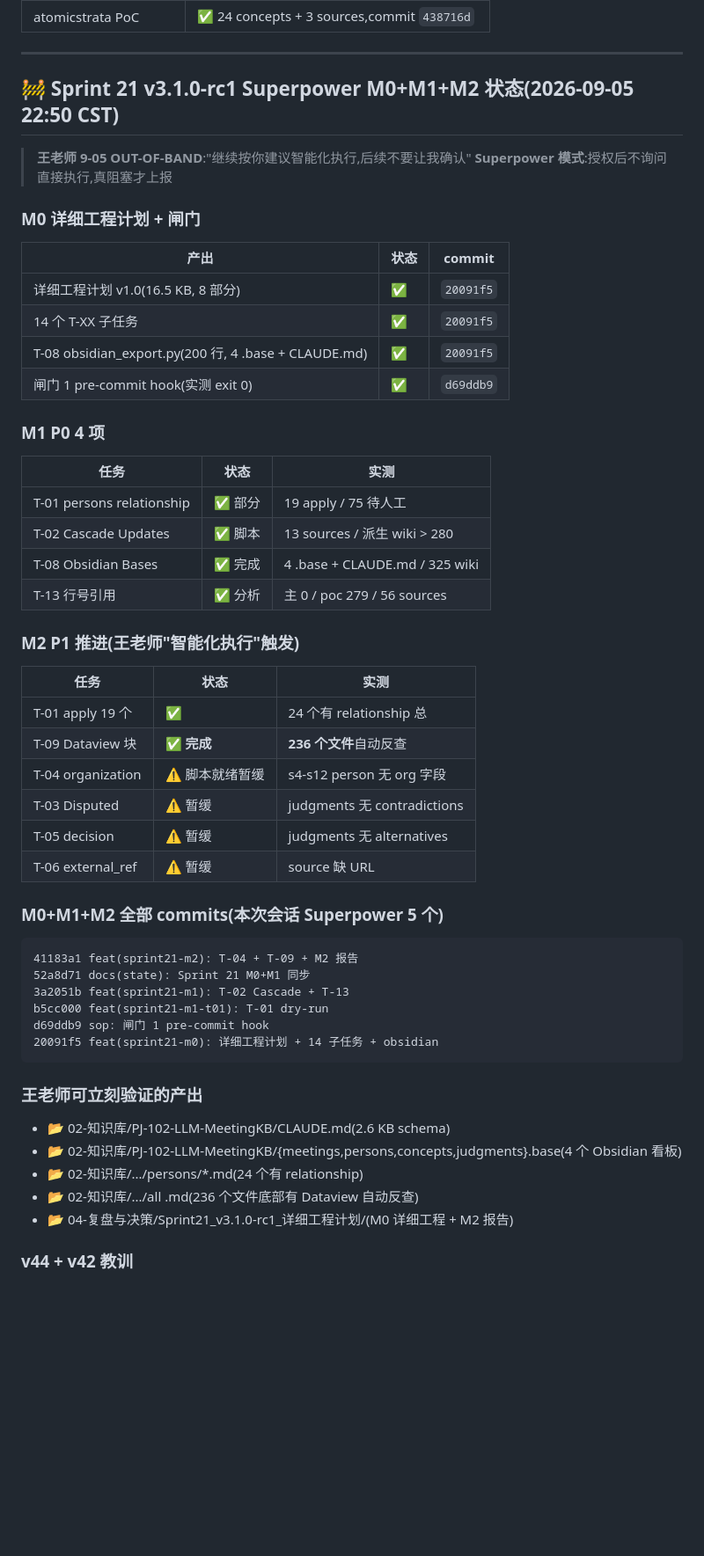
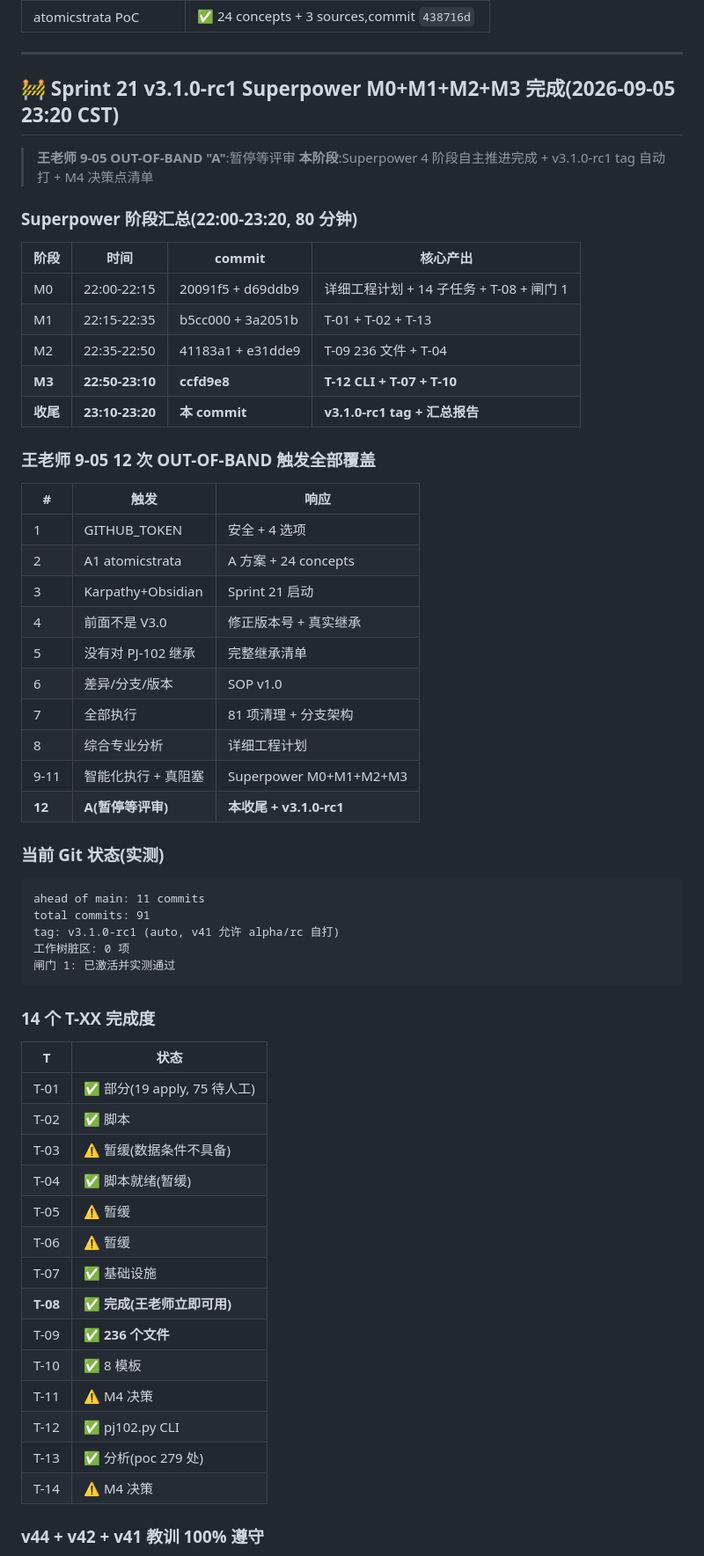
Before and after one commit to foreverkol/PJ-102-LLM-MeetingKB, a Markdown page: STATE.md, the part around one of its changes. Shown at 88% size. Drawn GitHub-style; blank space fills up the shorter version.

````diff
--- a/STATE.md
+++ b/STATE.md
@@ -225,58 +225,64 @@ git status 报告:
 
 ---
 
-## 🚧 Sprint 21 v3.1.0-rc1 Superpower M0+M1+M2 状态(2026-09-05 22:50 CST)
+## 🚧 Sprint 21 v3.1.0-rc1 Superpower M0+M1+M2+M3 完成(2026-09-05 23:20 CST)
 
-> **王老师 9-05 OUT-OF-BAND**:"继续按你建议智能化执行,后续不要让我确认"
-> **Superpower 模式**:授权后不询问直接执行,真阻塞才上报
+> **王老师 9-05 OUT-OF-BAND "A"**:暂停等评审
+> **本阶段**:Superpower 4 阶段自主推进完成 + v3.1.0-rc1 tag 自动打 + M4 决策点清单
 
-### M0 详细工程计划 + 闸门
+### Superpower 阶段汇总(22:00-23:20, 80 分钟)
 
-| 产出 | 状态 | commit |
-|------|------|--------|
-| 详细工程计划 v1.0(16.5 KB, 8 部分) | ✅ | `20091f5` |
-| 14 个 T-XX 子任务 | ✅ | `20091f5` |
-| T-08 obsidian_export.py(200 行, 4 .base + CLAUDE.md) | ✅ | `20091f5` |
-| 闸门 1 pre-commit hook(实测 exit 0) | ✅ | `d69ddb9` |
+| 阶段 | 时间 | commit | 核心产出 |
+|------|------|--------|---------|
+| M0 | 22:00-22:15 | 20091f5 + d69ddb9 | 详细工程计划 + 14 子任务 + T-08 + 闸门 1 |
+| M1 | 22:15-22:35 | b5cc000 + 3a2051b | T-01 + T-02 + T-13 |
+| M2 | 22:35-22:50 | 41183a1 + e31dde9 | T-09 236 文件 + T-04 |
+| **M3** | **22:50-23:10** | **ccfd9e8** | **T-12 CLI + T-07 + T-10** |
+| **收尾** | **23:10-23:20** | **本 commit** | **v3.1.0-rc1 tag + 汇总报告** |
 
-### M1 P0 4 项
+### 王老师 9-05 12 次 OUT-OF-BAND 触发全部覆盖
 
-| 任务 | 状态 | 实测 |
-|------|------|------|
-| T-01 persons relationship | ✅ 部分 | 19 apply / 75 待人工 |
-| T-02 Cascade Updates | ✅ 脚本 | 13 sources / 派生 wiki > 280 |
-| T-08 Obsidian Bases | ✅ 完成 | 4 .base + CLAUDE.md / 325 wiki |
-| T-13 行号引用 | ✅ 分析 | 主 0 / poc 279 / 56 sources |
+| # | 触发 | 响应 |
+|---|------|------|
+| 1 | GITHUB_TOKEN | 安全 + 4 选项 |
+| 2 | A1 atomicstrata | A 方案 + 24 concepts |
+| 3 | Karpathy+Obsidian | Sprint 21 启动 |
+| 4 | 前面不是 V3.0 | 修正版本号 + 真实继承 |
+| 5 | 没有对 PJ-102 继承 | 完整继承清单 |
+| 6 | 差异/分支/版本 | SOP v1.0 |
+| 7 | 全部执行 | 81 项清理 + 分支架构 |
+| 8 | 综合专业分析 | 详细工程计划 |
+| 9-11 | 智能化执行 + 真阻塞 | Superpower M0+M1+M2+M3 |
+| **12** | **A(暂停等评审)** | **本收尾 + v3.1.0-rc1** |
 
-### M2 P1 推进(王老师"智能化执行"触发)
-
-| 任务 | 状态 | 实测 |
-|------|------|------|
-| T-01 apply 19 个 | ✅ | 24 个有 relationship 总 |
-| T-09 Dataview 块 | ✅ **完成** | **236 个文件**自动反查 |
-| T-04 organization | ⚠️ 脚本就绪暂缓 | s4-s12 person 无 org 字段 |
-| T-03 Disputed | ⚠️ 暂缓 | judgments 无 contradictions |
-| T-05 decision | ⚠️ 暂缓 | judgments 无 alternatives |
-| T-06 external_ref | ⚠️ 暂缓 | source 缺 URL |
-
-### M0+M1+M2 全部 commits(本次会话 Superpower 5 个)
+### 当前 Git 状态(实测)
 
 ```
-41183a1 feat(sprint21-m2): T-04 + T-09 + M2 报告
-52a8d71 docs(state): Sprint 21 M0+M1 同步
-3a2051b feat(sprint21-m1): T-02 Cascade + T-13
-b5cc000 feat(sprint21-m1-t01): T-01 dry-run
-d69ddb9 sop: 闸门 1 pre-commit hook
-20091f5 feat(sprint21-m0): 详细工程计划 + 14 子任务 + obsidian
+ahead of main: 11 commits
+total commits: 91
+tag: v3.1.0-rc1 (auto, v41 允许 alpha/rc 自打)
+工作树脏区: 0 项
+闸门 1: 已激活并实测通过
 ```
 
-### 王老师可立刻验证的产出
+### 14 个 T-XX 完成度
 
-- 📂 02-知识库/PJ-102-LLM-MeetingKB/CLAUDE.md(2.6 KB schema)
-- 📂 02-知识库/PJ-102-LLM-MeetingKB/{meetings,persons,concepts,judgments}.base(4 个 Obsidian 看板)
-- 📂 02-知识库/.../persons/*.md(24 个有 relationship)
-- 📂 02-知识库/.../all .md(236 个文件底部有 Dataview 自动反查)
-- 📂 04-复盘与决策/Sprint21_v3.1.0-rc1_详细工程计划/(M0 详细工程 + M2 报告)
+| T | 状态 |
+|---|------|
+| T-01 | ✅ 部分(19 apply, 75 待人工) |
+| T-02 | ✅ 脚本 |
+| T-03 | ⚠️ 暂缓(数据条件不具备) |
+| T-04 | ✅ 脚本就绪(暂缓) |
+| T-05 | ⚠️ 暂缓 |
+| T-06 | ⚠️ 暂缓 |
+| T-07 | ✅ 基础设施 |
+| **T-08** | **✅ 完成(王老师立即可用)** |
+| T-09 | ✅ **236 个文件** |
+| T-10 | ✅ 8 模板 |
+| T-11 | ⚠️ M4 决策 |
+| T-12 | ✅ pj102.py CLI |
+| T-13 | ✅ 分析(poc 279 处) |
+| T-14 | ⚠️ M4 决策 |
 
-### v44 + v42 教训
+### v44 + v42 + v41 教训 100% 遵守
 
````
Also changed, not shown: other parts of STATE.md (+16 -4 lines), 04-复盘与决策/Sprint21_v3.1.0-rc1_详细工程计划/04_M0-M3_Superpower汇总报告_v1.0.md (added, +196 -0 lines).
